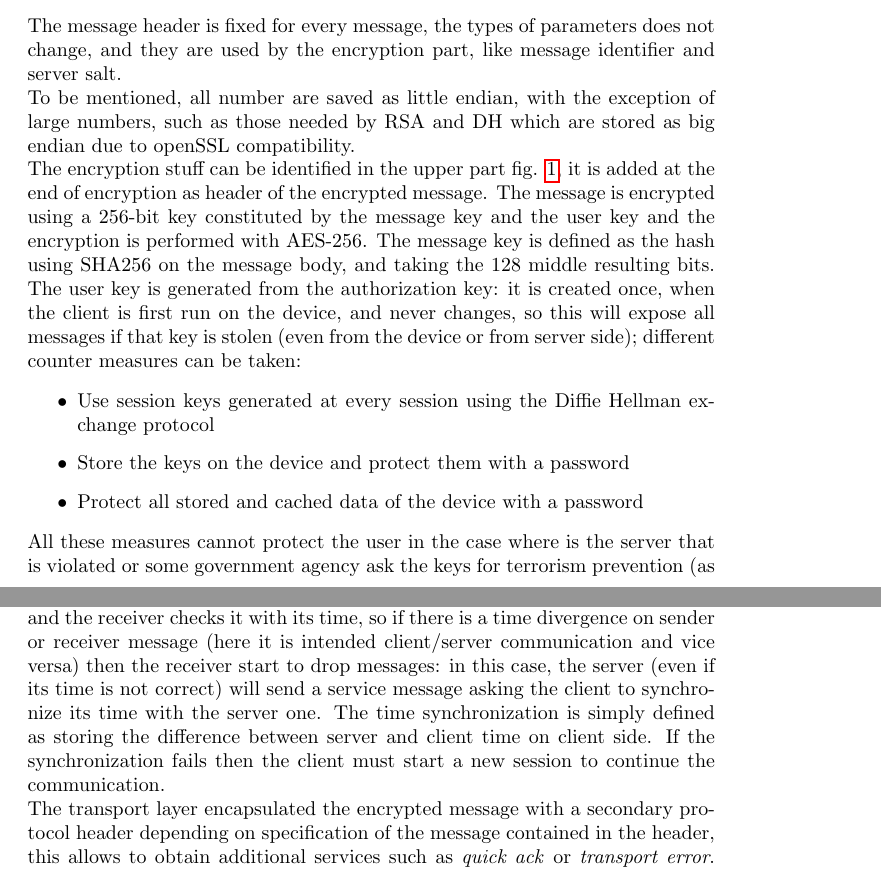
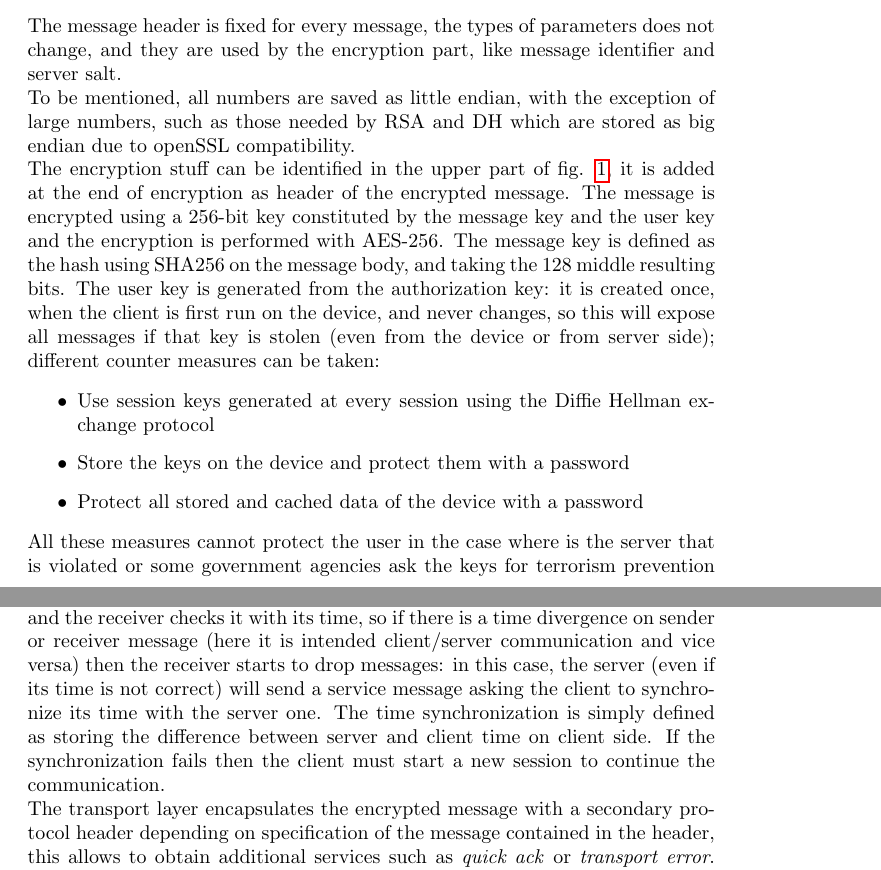
Before and after one commit to Prinzivalle/Computer_Network_Security, a LaTeX problem sheet (Homework5/Homework05_Prinzivalle.tex): two parts of pages 2 and 3 of 11, joined at a grey line, cut so that both start at the same text. Compiled offline with pdfLaTeX.

Commit message:
minor fixes

```diff
--- a/Homework5/Homework05_Prinzivalle.tex
+++ b/Homework5/Homework05_Prinzivalle.tex
@@ -107,8 +107,8 @@ Let's analyze in the details every section. The high level component sees a clie
 \end{figure}
 
 The message header is fixed for every message, the types of parameters does not change, and they are used by the encryption part, like message identifier and server salt.\newline
-To be mentioned, all number are saved as little endian, with the exception of large numbers, such as those needed by RSA and DH which are stored as big endian due to openSSL compatibility.\newline
-The encryption stuff can be identified in the upper part fig. \ref{fig:tel_pack}, it is added at the end of encryption as header of the encrypted message. The message is encrypted using a 256-bit key constituted by the message key and the user key and the encryption is performed with AES-256. The message key is defined as the hash using SHA256 on the message body, and taking the 128 middle resulting bits. The user key is generated from the authorization key: it is created once, when the client is first run on the device, and never changes, so this will expose all messages if that key is stolen (even from the device or from server side); different counter measures can be taken:
+To be mentioned, all numbers are saved as little endian, with the exception of large numbers, such as those needed by RSA and DH which are stored as big endian due to openSSL compatibility.\newline
+The encryption stuff can be identified in the upper part of fig. \ref{fig:tel_pack}, it is added at the end of encryption as header of the encrypted message. The message is encrypted using a 256-bit key constituted by the message key and the user key and the encryption is performed with AES-256. The message key is defined as the hash using SHA256 on the message body, and taking the 128 middle resulting bits. The user key is generated from the authorization key: it is created once, when the client is first run on the device, and never changes, so this will expose all messages if that key is stolen (even from the device or from server side); different counter measures can be taken:
 
 \begin{itemize}
 	\item Use session keys generated at every session using the Diffie Hellman exchange protocol
@@ -116,7 +116,7 @@ The encryption stuff can be identified in the upper part fig. \ref{fig:tel_pack}
 	\item Protect all stored and cached data of the device with a password
 \end{itemize}
 
-All these measures cannot protect the user in the case where is the server that is violated or some government agency ask the keys for terrorism prevention (as example). The complete encryption scheme for every message can be seen in fig \ref{fig:MTProto}.
+All these measures cannot protect the user in the case where is the server that is violated or some government agencies ask the keys for terrorism prevention (as example). The complete encryption scheme for every message can be seen in fig \ref{fig:MTProto}.
 
 \begin{figure}[H]
 	\centering
@@ -125,8 +125,8 @@ All these measures cannot protect the user in the case where is the server that
 	\label{fig:MTProto}
 \end{figure}
 
-The message identifier field is strictly related to time on the sender machine, and the receiver checks it with its time, so if there is a time divergence on sender or receiver message (here it is intended client/server communication and vice versa) then the receiver start to drop messages: in this case, the server (even if its time is not correct) will send a service message asking the client to synchronize its time with the server one. The time synchronization is simply defined as storing the difference between server and client time on client side. If the synchronization fails then the client must start a new session to continue the communication.\newline
-The transport layer encapsulated the encrypted message with a secondary protocol header depending on specification of the message contained in the header, this allows to obtain additional services such as \textit{quick ack} or \textit{transport error}. The effective transport then relies on existent transport layer protocols as TCP, websockets or HTTP/S.\newline
+The message identifier field is strictly related to time on the sender machine, and the receiver checks it with its time, so if there is a time divergence on sender or receiver message (here it is intended client/server communication and vice versa) then the receiver starts to drop messages: in this case, the server (even if its time is not correct) will send a service message asking the client to synchronize its time with the server one. The time synchronization is simply defined as storing the difference between server and client time on client side. If the synchronization fails then the client must start a new session to continue the communication.\newline
+The transport layer encapsulates the encrypted message with a secondary protocol header depending on specification of the message contained in the header, this allows to obtain additional services such as \textit{quick ack} or \textit{transport error}. The effective transport then relies on existent transport layer protocols as TCP, websockets or HTTP/S.\newline
 This section has been developed using \cite{MTProto} and \cite{tel_wiki} as references.
 
 %----------------------------------------------------------------------------------------
```
Also changed, not shown: Homework5/Homework05_Prinzivalle.pdf, Homework5/Homework05_Prinzivalle.tex (8 more changed lines).
